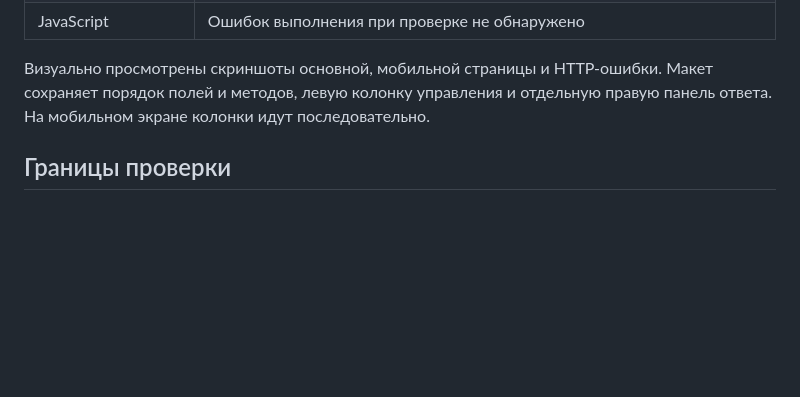
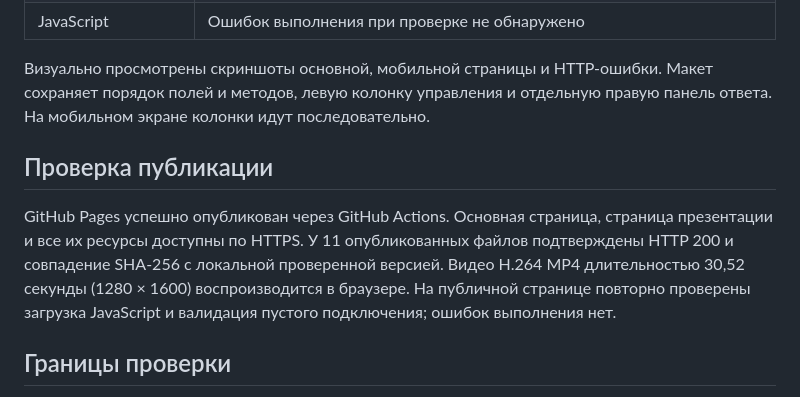
Before and after one commit to destructself3-art/green-api-support-test, a Markdown page: QA.md, the part around the change. GitHub-like rendering; blank space fills up the shorter version.

Commit message:
Document successful public site and video verification

```diff
--- a/QA.md
+++ b/QA.md
@@ -22,6 +22,10 @@
 
 Визуально просмотрены скриншоты основной, мобильной страницы и HTTP-ошибки. Макет сохраняет порядок полей и методов, левую колонку управления и отдельную правую панель ответа. На мобильном экране колонки идут последовательно.
 
+## Проверка публикации
+
+GitHub Pages успешно опубликован через GitHub Actions. Основная страница, страница презентации и все их ресурсы доступны по HTTPS. У 11 опубликованных файлов подтверждены HTTP 200 и совпадение SHA-256 с локальной проверенной версией. Видео H.264 MP4 длительностью 30,52 секунды (1280 × 1600) воспроизводится в браузере. На публичной странице повторно проверены загрузка JavaScript и валидация пустого подключения; ошибок выполнения нет.
+
 ## Границы проверки
 
 Действующий инстанс GREEN-API отсутствует. Не подтверждены реальная авторизация, getSettings/getStateInstance для настоящего аккаунта, доставка текста и файла в WhatsApp. Видео и скриншот ошибки используют тестовые ответы, что явно обозначено в презентации и кадрах видео.
```
